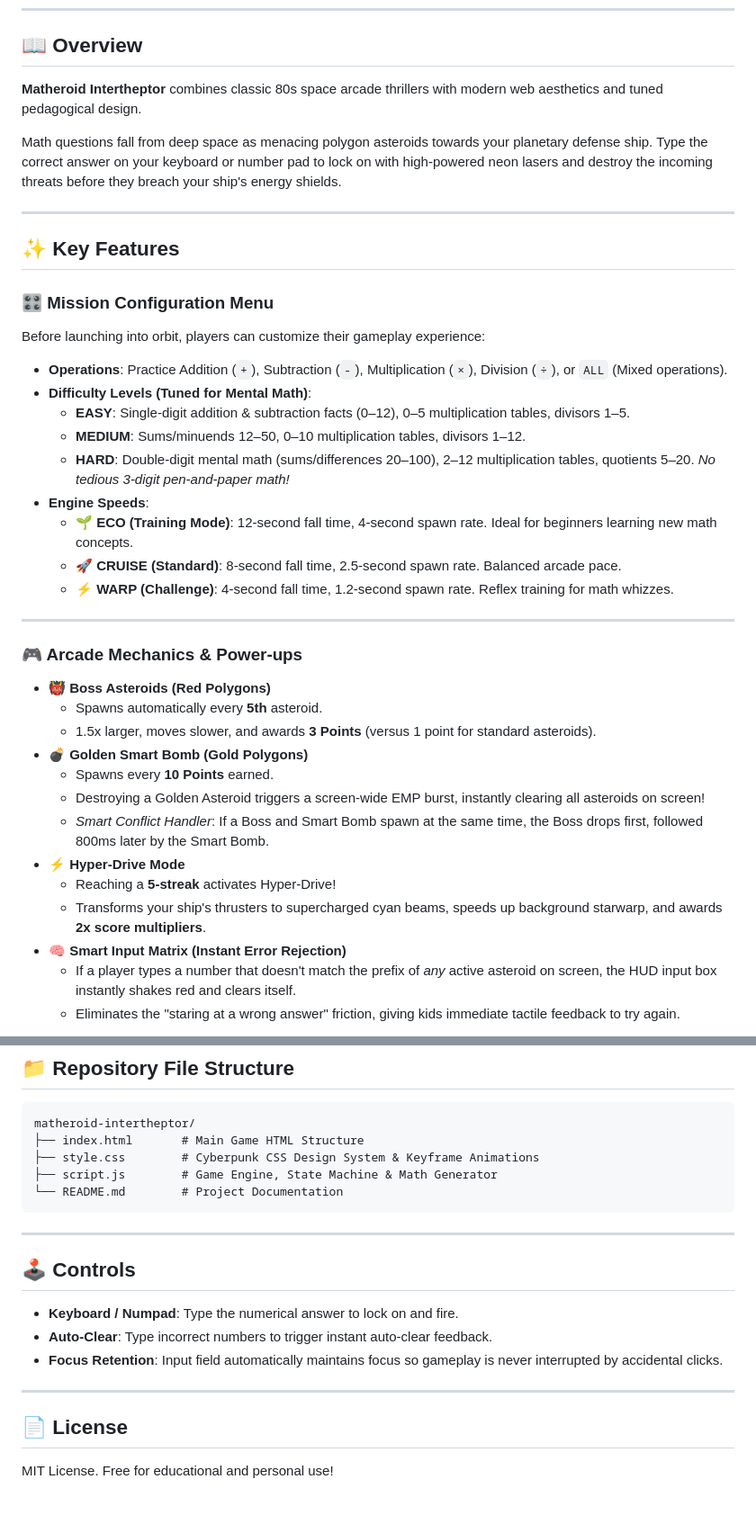
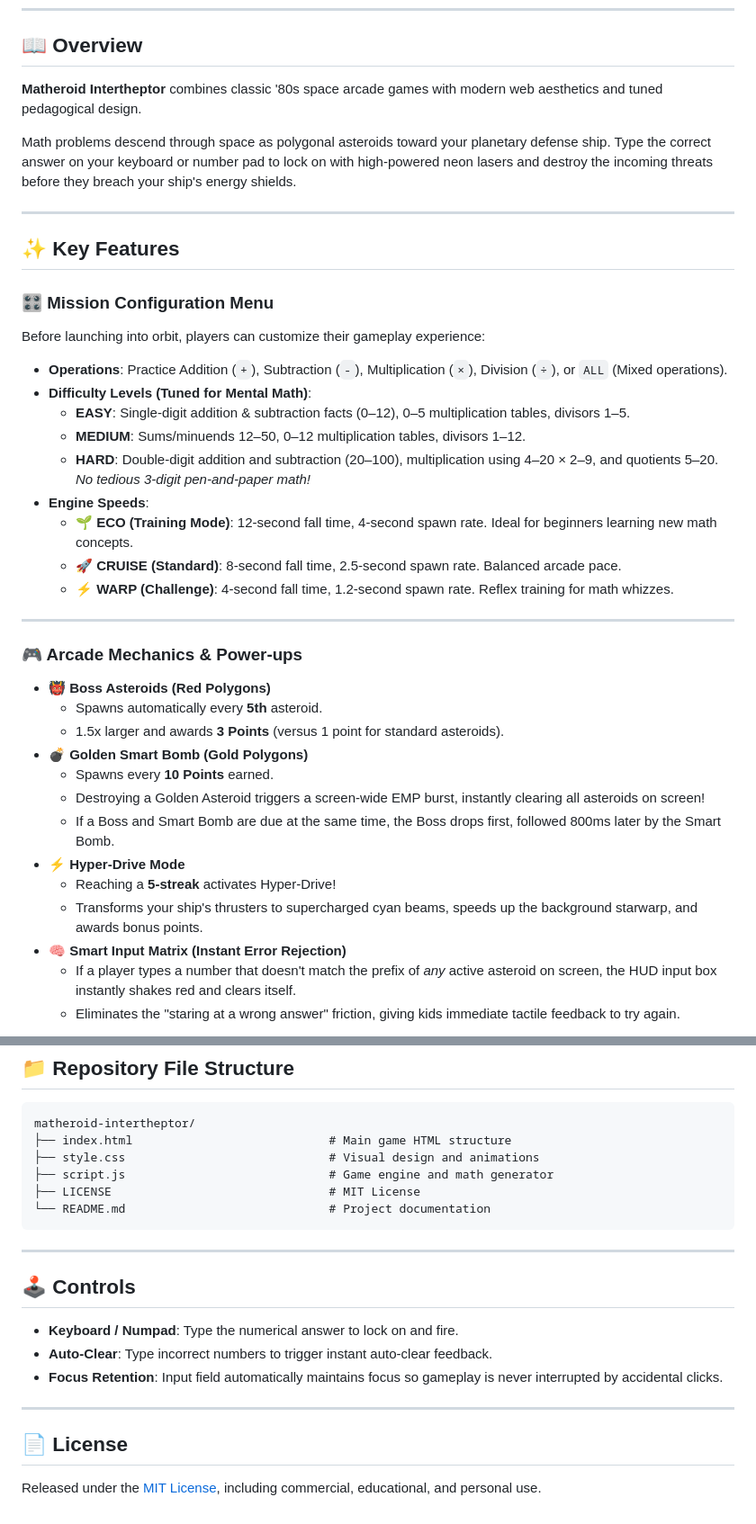
Before and after one commit to ejohnwood/matheroid-intertheptor, a Markdown page: README.md, 2 parts joined by grey strips. Shown at 90% size. Rendered like a GitHub page.

````diff
--- a/README.md
+++ b/README.md
@@ -18,9 +18,9 @@ Play **Matheroid Intertheptor** right in your web browser:
 
 ## 📖 Overview
 
-**Matheroid Intertheptor** combines classic 80s space arcade thrillers with modern web aesthetics and tuned pedagogical design.
+**Matheroid Intertheptor** combines classic '80s space arcade games with modern web aesthetics and tuned pedagogical design.
 
-Math questions fall from deep space as menacing polygon asteroids towards your planetary defense ship. Type the correct answer on your keyboard or number pad to lock on with high-powered neon lasers and destroy the incoming threats before they breach your ship's energy shields.
+Math problems descend through space as polygonal asteroids toward your planetary defense ship. Type the correct answer on your keyboard or number pad to lock on with high-powered neon lasers and destroy the incoming threats before they breach your ship's energy shields.
 
 ---
 
@@ -31,8 +31,8 @@ Before launching into orbit, players can customize their gameplay experience:
 * **Operations**: Practice Addition (`+`), Subtraction (`-`), Multiplication (`×`), Division (`÷`), or `ALL` (Mixed operations).
 * **Difficulty Levels (Tuned for Mental Math)**:
   * **EASY**: Single-digit addition & subtraction facts (0–12), 0–5 multiplication tables, divisors 1–5.
-  * **MEDIUM**: Sums/minuends 12–50, 0–10 multiplication tables, divisors 1–12.
-  * **HARD**: Double-digit mental math (sums/differences 20–100), 2–12 multiplication tables, quotients 5–20. *No tedious 3-digit pen-and-paper math!*
+  * **MEDIUM**: Sums/minuends 12–50, 0–12 multiplication tables, divisors 1–12.
+  * **HARD**: Double-digit addition and subtraction (20–100), multiplication using 4–20 × 2–9, and quotients 5–20. *No tedious 3-digit pen-and-paper math!*
 * **Engine Speeds**:
   * 🌱 **ECO (Training Mode)**: 12-second fall time, 4-second spawn rate. Ideal for beginners learning new math concepts.
   * 🚀 **CRUISE (Standard)**: 8-second fall time, 2.5-second spawn rate. Balanced arcade pace.
@@ -44,14 +44,14 @@ Before launching into orbit, players can customize their gameplay experience:
 
 * 👹 **Boss Asteroids (Red Polygons)**
   * Spawns automatically every **5th** asteroid.
-  * 1.5x larger, moves slower, and awards **3 Points** (versus 1 point for standard asteroids).
+  * 1.5x larger and awards **3 Points** (versus 1 point for standard asteroids).
 * 💣 **Golden Smart Bomb (Gold Polygons)**
   * Spawns every **10 Points** earned.
   * Destroying a Golden Asteroid triggers a screen-wide EMP burst, instantly clearing all asteroids on screen!
-  * *Smart Conflict Handler*: If a Boss and Smart Bomb spawn at the same time, the Boss drops first, followed 800ms later by the Smart Bomb.
+  * If a Boss and Smart Bomb are due at the same time, the Boss drops first, followed 800ms later by the Smart Bomb.
 * ⚡ **Hyper-Drive Mode**
   * Reaching a **5-streak** activates Hyper-Drive!
-  * Transforms your ship's thrusters to supercharged cyan beams, speeds up background starwarp, and awards **2x score multipliers**.
+  * Transforms your ship's thrusters to supercharged cyan beams, speeds up the background starwarp, and awards bonus points.
 * 🧠 **Smart Input Matrix (Instant Error Rejection)**
   * If a player types a number that doesn't match the prefix of *any* active asteroid on screen, the HUD input box instantly shakes red and clears itself.
   * Eliminates the "staring at a wrong answer" friction, giving kids immediate tactile feedback to try again.
@@ -85,10 +85,11 @@ git clone https://github.com/ejohnwood/matheroid-intertheptor.git
 
 ```text
 matheroid-intertheptor/
-├── index.html       # Main Game HTML Structure
-├── style.css        # Cyberpunk CSS Design System & Keyframe Animations
-├── script.js        # Game Engine, State Machine & Math Generator
-└── README.md        # Project Documentation
+├── index.html                            # Main game HTML structure
+├── style.css                             # Visual design and animations
+├── script.js                             # Game engine and math generator
+├── LICENSE                               # MIT License
+└── README.md                             # Project documentation
 ```
 
 ---
@@ -103,4 +104,4 @@ matheroid-intertheptor/
 
 ## 📄 License
 
-MIT License. Free for educational and personal use!
+Released under the [MIT License](LICENSE), including commercial, educational, and personal use.
````
